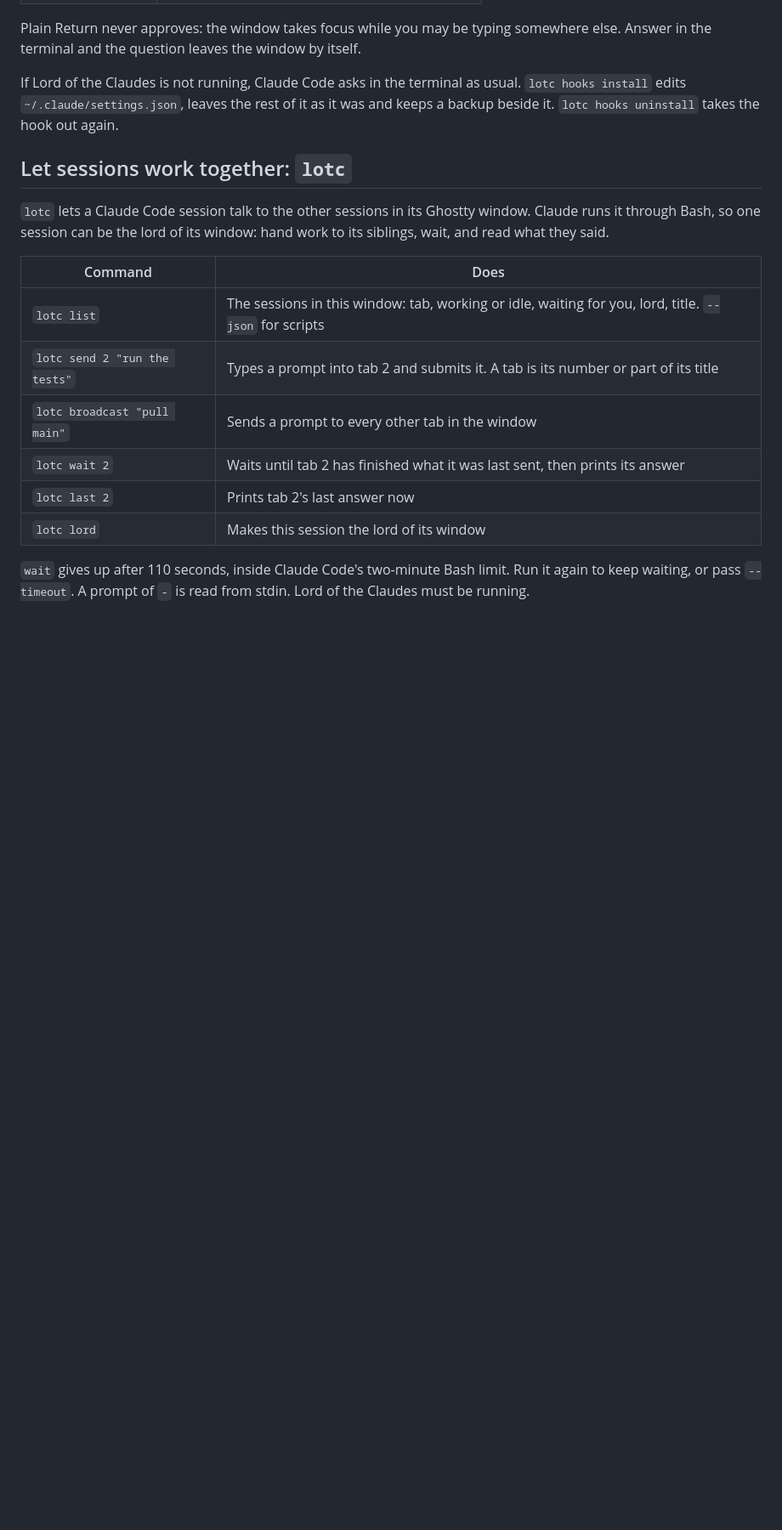
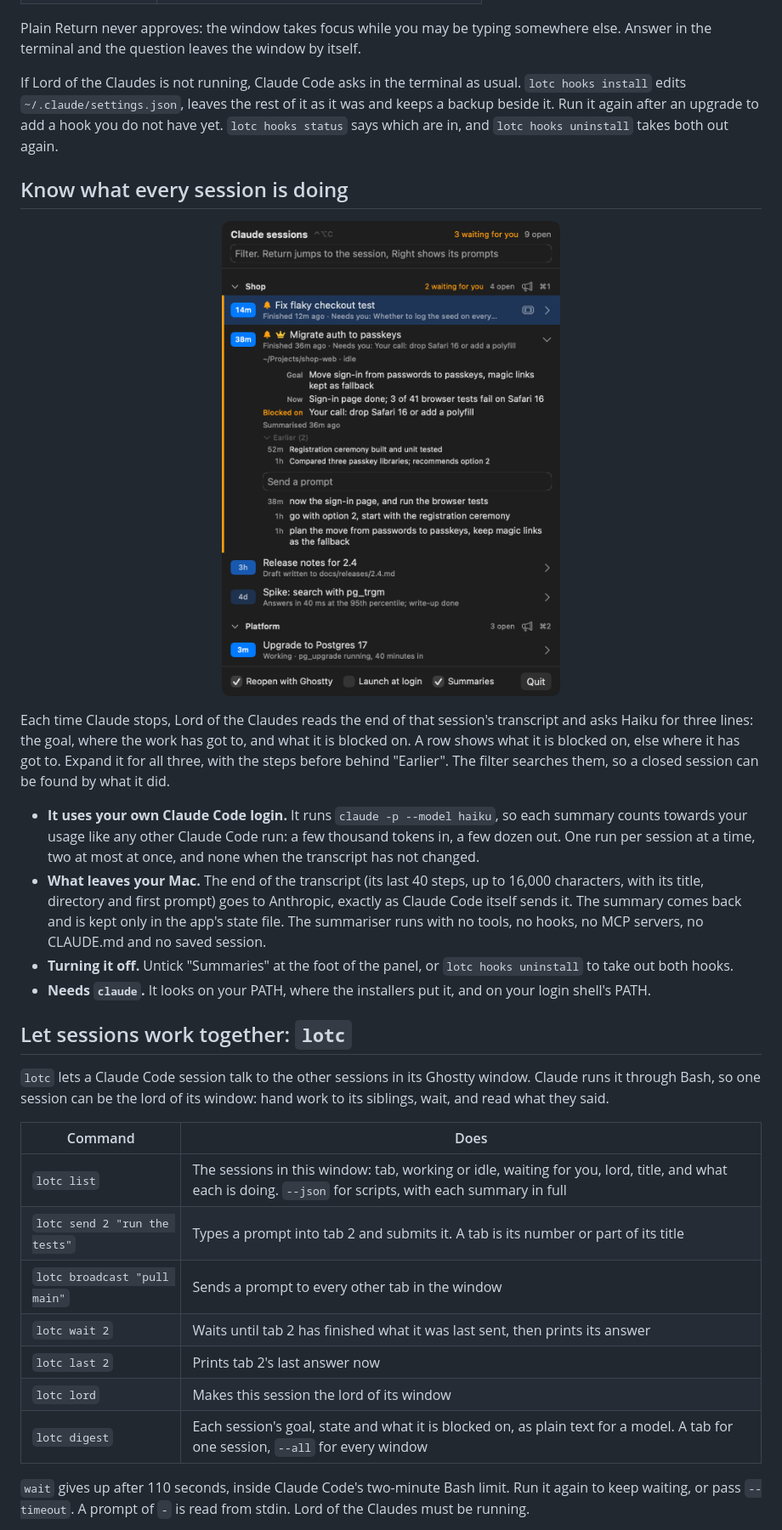
Before and after one commit to Jonesybaker/lord-of-the-claudes, a Markdown page: README.md, the part around one of its changes. Shown at 85% size. Rendered like a GitHub page; pictures changed too: docs/panel-prompts.png; blank space fills up the shorter version.

```diff
--- a/README.md
+++ b/README.md
@@ -77,7 +80,20 @@ When Claude Code would ask permission, a window comes to the front. It shows whi
 
 Plain Return never approves: the window takes focus while you may be typing somewhere else. Answer in the terminal and the question leaves the window by itself.
 
-If Lord of the Claudes is not running, Claude Code asks in the terminal as usual. `lotc hooks install` edits `~/.claude/settings.json`, leaves the rest of it as it was and keeps a backup beside it. `lotc hooks uninstall` takes the hook out again.
+If Lord of the Claudes is not running, Claude Code asks in the terminal as usual. `lotc hooks install` edits `~/.claude/settings.json`, leaves the rest of it as it was and keeps a backup beside it. Run it again after an upgrade to add a hook you do not have yet. `lotc hooks status` says which are in, and `lotc hooks uninstall` takes both out again.
+
+## Know what every session is doing
+
+<p align="center">
+  <img src="docs/panel-prompts.png" width="460" alt="An expanded session: its goal, where it has got to, what it is blocked on, and its earlier steps">
+</p>
+
+Each time Claude stops, Lord of the Claudes reads the end of that session's transcript and asks Haiku for three lines: the goal, where the work has got to, and what it is blocked on. A row shows what it is blocked on, else where it has got to. Expand it for all three, with the steps before behind "Earlier". The filter searches them, so a closed session can be found by what it did.
+
+- **It uses your own Claude Code login.** It runs `claude -p --model haiku`, so each summary counts towards your usage like any other Claude Code run: a few thousand tokens in, a few dozen out. One run per session at a time, two at most at once, and none when the transcript has not changed.
+- **What leaves your Mac.** The end of the transcript (its last 40 steps, up to 16,000 characters, with its title, directory and first prompt) goes to Anthropic, exactly as Claude Code itself sends it. The summary comes back and is kept only in the app's state file. The summariser runs with no tools, no hooks, no MCP servers, no CLAUDE.md and no saved session.
+- **Turning it off.** Untick "Summaries" at the foot of the panel, or `lotc hooks uninstall` to take out both hooks.
+- **Needs `claude`.** It looks on your PATH, where the installers put it, and on your login shell's PATH.
 
 ## Let sessions work together: `lotc`
 
@@ -85,12 +101,13 @@ If Lord of the Claudes is not running, Claude Code asks in the terminal as usual
 
 | Command | Does |
 | --- | --- |
-| `lotc list` | The sessions in this window: tab, working or idle, waiting for you, lord, title. `--json` for scripts |
+| `lotc list` | The sessions in this window: tab, working or idle, waiting for you, lord, title, and what each is doing. `--json` for scripts, with each summary in full |
 | `lotc send 2 "run the tests"` | Types a prompt into tab 2 and submits it. A tab is its number or part of its title |
 | `lotc broadcast "pull main"` | Sends a prompt to every other tab in the window |
 | `lotc wait 2` | Waits until tab 2 has finished what it was last sent, then prints its answer |
 | `lotc last 2` | Prints tab 2's last answer now |
 | `lotc lord` | Makes this session the lord of its window |
+| `lotc digest` | Each session's goal, state and what it is blocked on, as plain text for a model. A tab for one session, `--all` for every window |
 
 `wait` gives up after 110 seconds, inside Claude Code's two-minute Bash limit. Run it again to keep waiting, or pass `--timeout`. A prompt of `-` is read from stdin. Lord of the Claudes must be running.
 
```
Also changed, not shown: other parts of README.md (+13 -9 lines), docs/panel-broadcast.png, docs/panel-dark.png, docs/panel-light.png, docs/panel-reply.png, 1 other file.
